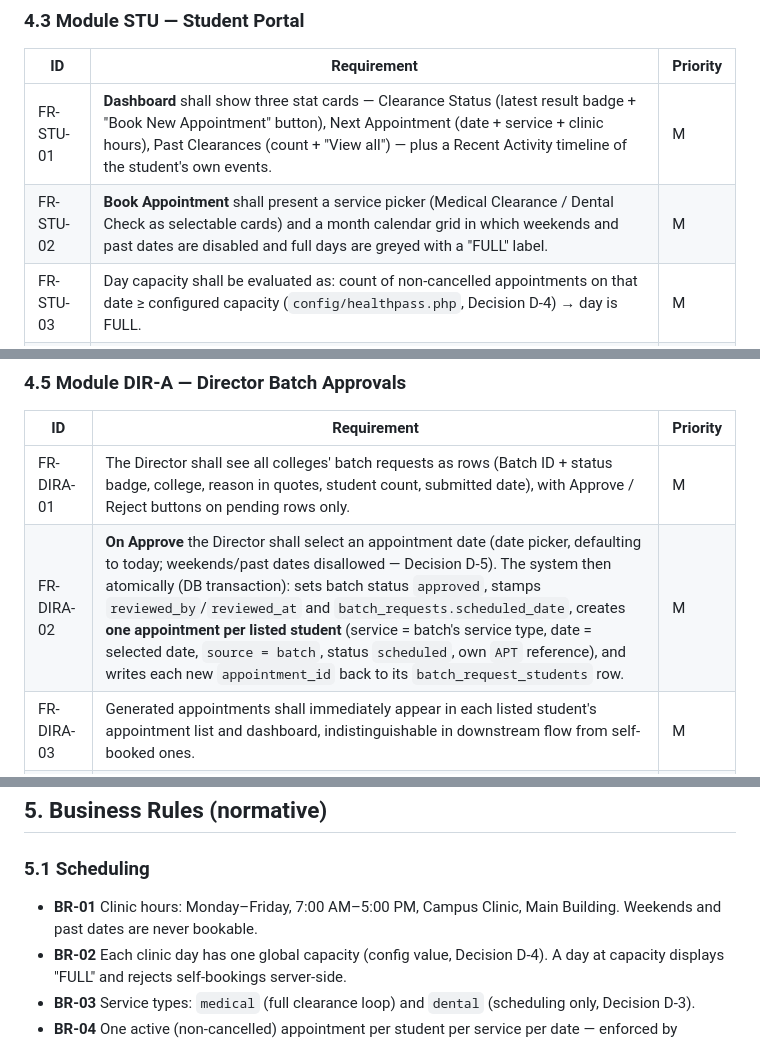
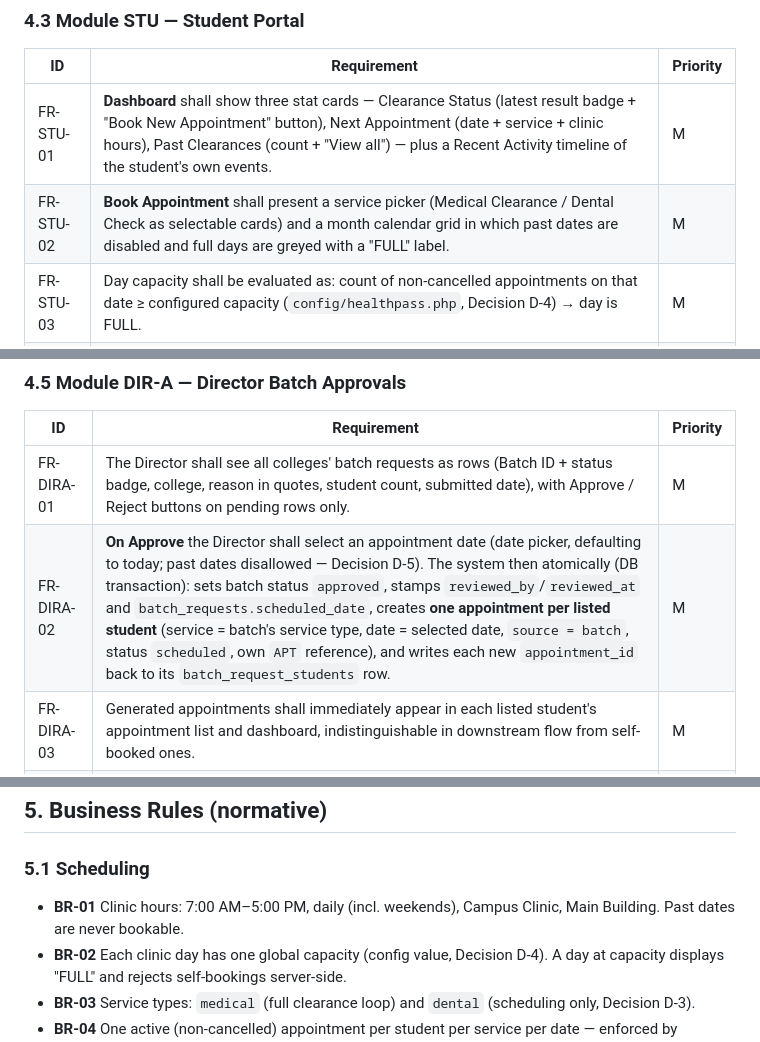
Before and after one commit to Nat-G1t/Healthpass, a Markdown page: docs/HealthPass_PRD.md, 3 parts joined by grey strips. GitHub-like rendering.

```diff
--- a/docs/HealthPass_PRD.md
+++ b/docs/HealthPass_PRD.md
@@ -210,7 +210,7 @@ Notation: each requirement has an ID, a MoSCoW priority — **M**ust (defense-cr
 | ID | Requirement | Priority |
 |---|---|---|
 | FR-STU-01 | **Dashboard** shall show three stat cards — Clearance Status (latest result badge + "Book New Appointment" button), Next Appointment (date + service + clinic hours), Past Clearances (count + "View all") — plus a Recent Activity timeline of the student's own events. | M |
-| FR-STU-02 | **Book Appointment** shall present a service picker (Medical Clearance / Dental Check as selectable cards) and a month calendar grid in which weekends and past dates are disabled and full days are greyed with a "FULL" label. | M |
+| FR-STU-02 | **Book Appointment** shall present a service picker (Medical Clearance / Dental Check as selectable cards) and a month calendar grid in which past dates are disabled and full days are greyed with a "FULL" label. | M |
 | FR-STU-03 | Day capacity shall be evaluated as: count of non-cancelled appointments on that date ≥ configured capacity (`config/healthpass.php`, Decision D-4) → day is FULL. | M |
 | FR-STU-04 | Confirm Booking shall be disabled until both a service and a date are selected; on confirm the system creates an `appointments` row (`source = self`, status `scheduled`, reference `APT-YYYY-####`) and routes to a confirmation screen showing Service, Date, Clinic Hours, and Reference No. | M |
 | FR-STU-05 | The system shall reject (validation error, not DB constraint) a booking when the student already has a non-cancelled appointment for the same service on the same date. | M |
@@ -240,7 +240,7 @@ Notation: each requirement has an ID, a MoSCoW priority — **M**ust (defense-cr
 | ID | Requirement | Priority |
 |---|---|---|
 | FR-DIRA-01 | The Director shall see all colleges' batch requests as rows (Batch ID + status badge, college, reason in quotes, student count, submitted date), with Approve / Reject buttons on pending rows only. | M |
-| FR-DIRA-02 | **On Approve** the Director shall select an appointment date (date picker, defaulting to today; weekends/past dates disallowed — Decision D-5). The system then atomically (DB transaction): sets batch status `approved`, stamps `reviewed_by`/`reviewed_at` and `batch_requests.scheduled_date`, creates **one appointment per listed student** (service = batch's service type, date = selected date, `source = batch`, status `scheduled`, own `APT` reference), and writes each new `appointment_id` back to its `batch_request_students` row. | M |
+| FR-DIRA-02 | **On Approve** the Director shall select an appointment date (date picker, defaulting to today; past dates disallowed — Decision D-5). The system then atomically (DB transaction): sets batch status `approved`, stamps `reviewed_by`/`reviewed_at` and `batch_requests.scheduled_date`, creates **one appointment per listed student** (service = batch's service type, date = selected date, `source = batch`, status `scheduled`, own `APT` reference), and writes each new `appointment_id` back to its `batch_request_students` row. | M |
 | FR-DIRA-03 | Generated appointments shall immediately appear in each listed student's appointment list and dashboard, indistinguishable in downstream flow from self-booked ones. | M |
 | FR-DIRA-04 | **On Reject** the system sets status `rejected`, stamps reviewer fields, and creates no appointments. | M |
 | FR-DIRA-05 | Approved/rejected rows display static "✓ Approved" / "✕ Rejected" text; re-approval or re-rejection of a decided batch shall be impossible. | M |
@@ -333,7 +333,7 @@ The kiosk is the route `/kiosk` rendered full-screen in Chromium kiosk mode on t
 ## 5. Business Rules (normative)
 
 ### 5.1 Scheduling
-- **BR-01** Clinic hours: Monday–Friday, 7:00 AM–5:00 PM, Campus Clinic, Main Building. Weekends and past dates are never bookable.
+- **BR-01** Clinic hours: 7:00 AM–5:00 PM, daily (incl. weekends), Campus Clinic, Main Building. Past dates are never bookable.
 - **BR-02** Each clinic day has one global capacity (config value, Decision D-4). A day at capacity displays "FULL" and rejects self-bookings server-side.
 - **BR-03** Service types: `medical` (full clearance loop) and `dental` (scheduling only, Decision D-3).
 - **BR-04** One active (non-cancelled) appointment per student per service per date — enforced by validation, **not** a DB unique constraint (cancelled rows would collide).
```
Also changed, not shown: other parts of docs/HealthPass_PRD.md (+1 -0 lines), docs/HealthPass_Context.md (+4 -4 lines), docs/HealthPass_VibeCoding_DayPlan.md (+5 -5 lines).
